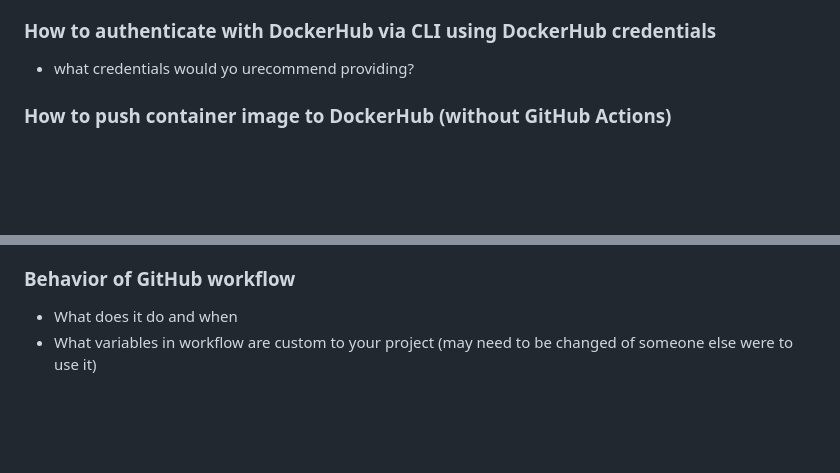
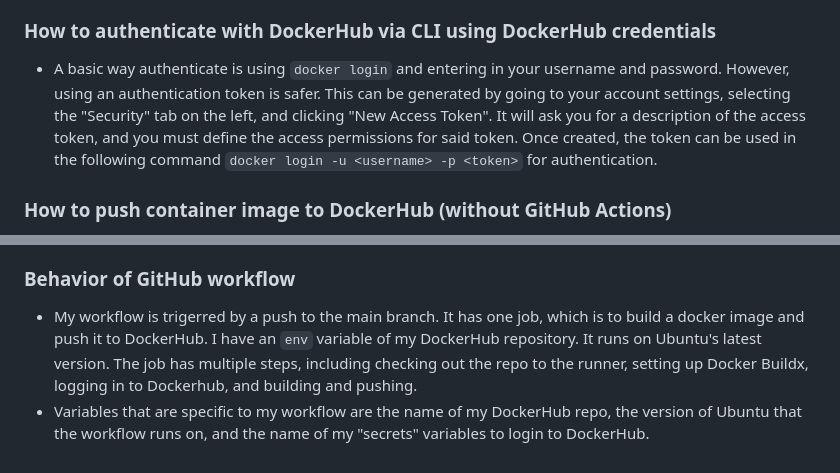
Before and after one commit to WSU-kduncan/3120-cicd-caraz22, a Markdown page: README-CI.md, 2 parts joined by grey strips. GitHub-like rendering; blank space fills up the shorter version.

Commit message:
finished part 2

```diff
--- a/README-CI.md
+++ b/README-CI.md
@@ -16,12 +16,12 @@
 ### Process to create public repo in DockerHub
 *  Once you have created a DockerHub account, you can go to your repositories by clicking the "Repositories" tab at the top of the screen. From there, you can click on "Create repository" towards the top right of your screen. It will prompt you for a repository name and an optional description of the repository. You have the option between making the repository public or private. In this case, we want to make sure that public is the one selected.
 ### How to authenticate with DockerHub via CLI using DockerHub credentials
-* what credentials would yo urecommend providing?
+* A basic way authenticate is using `docker login` and entering in your username and password. However, using an authentication token is safer. This can be generated by going to your account settings, selecting the "Security" tab on the left, and clicking "New Access Token". It will ask you for a description of the access token, and you must define the access permissions for said token. Once created, the token can be used in the following command `docker login -u <username> -p <token>` for authentication.
 ### How to push container image to DockerHub (without GitHub Actions)
 *  After you create your public DockerHub repository, you will be given a command in the "General" tab on the right of the screen. It is as follows: `docker push <username>/<repo name>:<version of image>`
 ### Configuring GitHub Secrets
 * To set a GitHub secret, you go to the settings tab of your repository. From there, you scroll down to find the "Secrets and variables" tab on the left. If you click "Actions" on the drop down, it will bring you to a page where you can create a new repository secret. You will just have to specify a name, and then of course whatever the secret is.
 * The secrets set for this are just of your username and password.
 ### Behavior of GitHub workflow
-* What does it do and when
-* What variables in workflow are custom to your project (may need to be changed of someone else were to use it)
+* My workflow is trigerred by a push to the main branch. It has one job, which is to build a docker image and push it to DockerHub. I have an `env` variable of my DockerHub repository. It runs on Ubuntu's latest version. The job has multiple steps, including checking out the repo to the runner, setting up Docker Buildx, logging in to Dockerhub, and building and pushing.
+* Variables that are specific to my workflow are the name of my DockerHub repo, the version of Ubuntu that the workflow runs on, and the name of my "secrets" variables to login to DockerHub.
```
